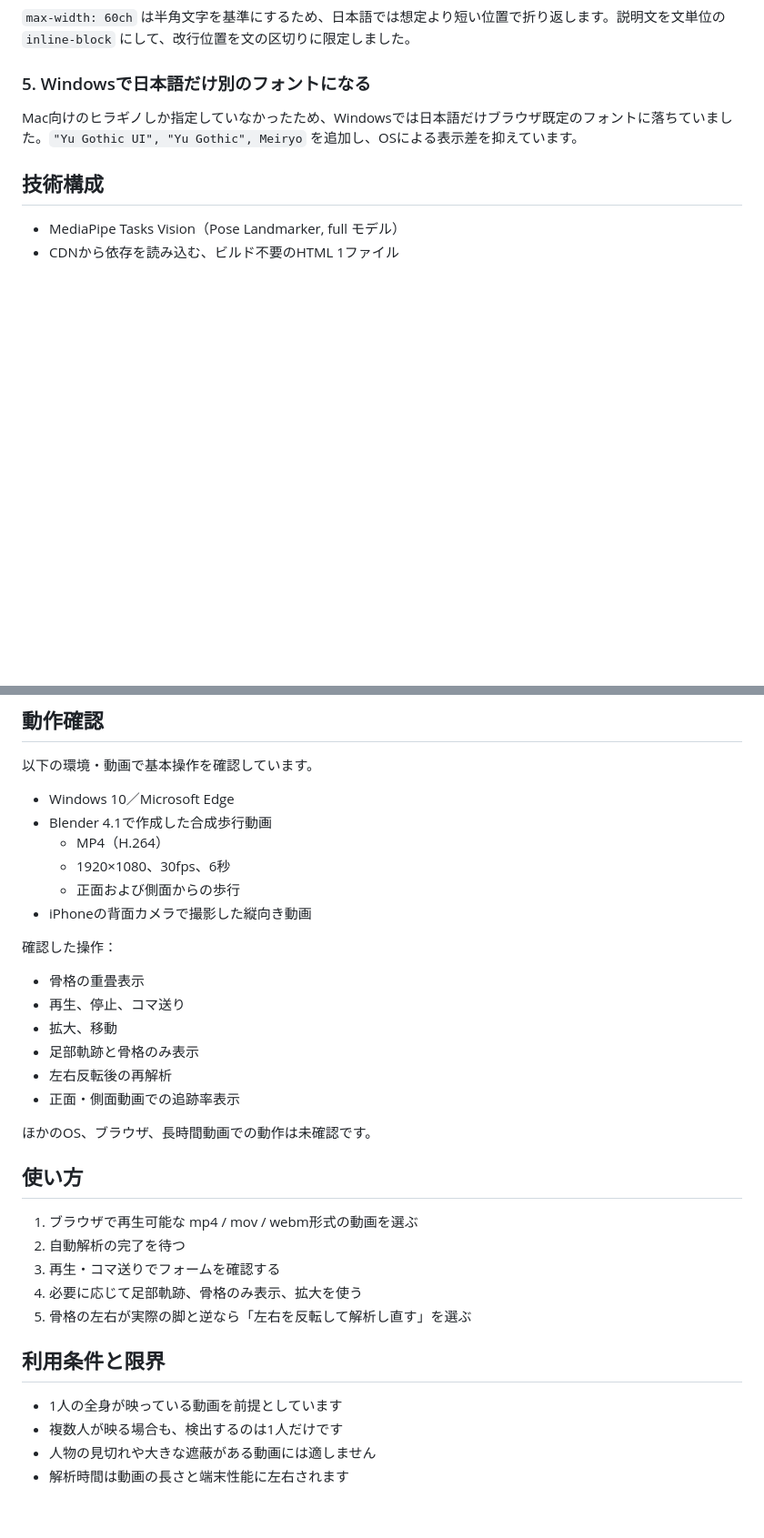
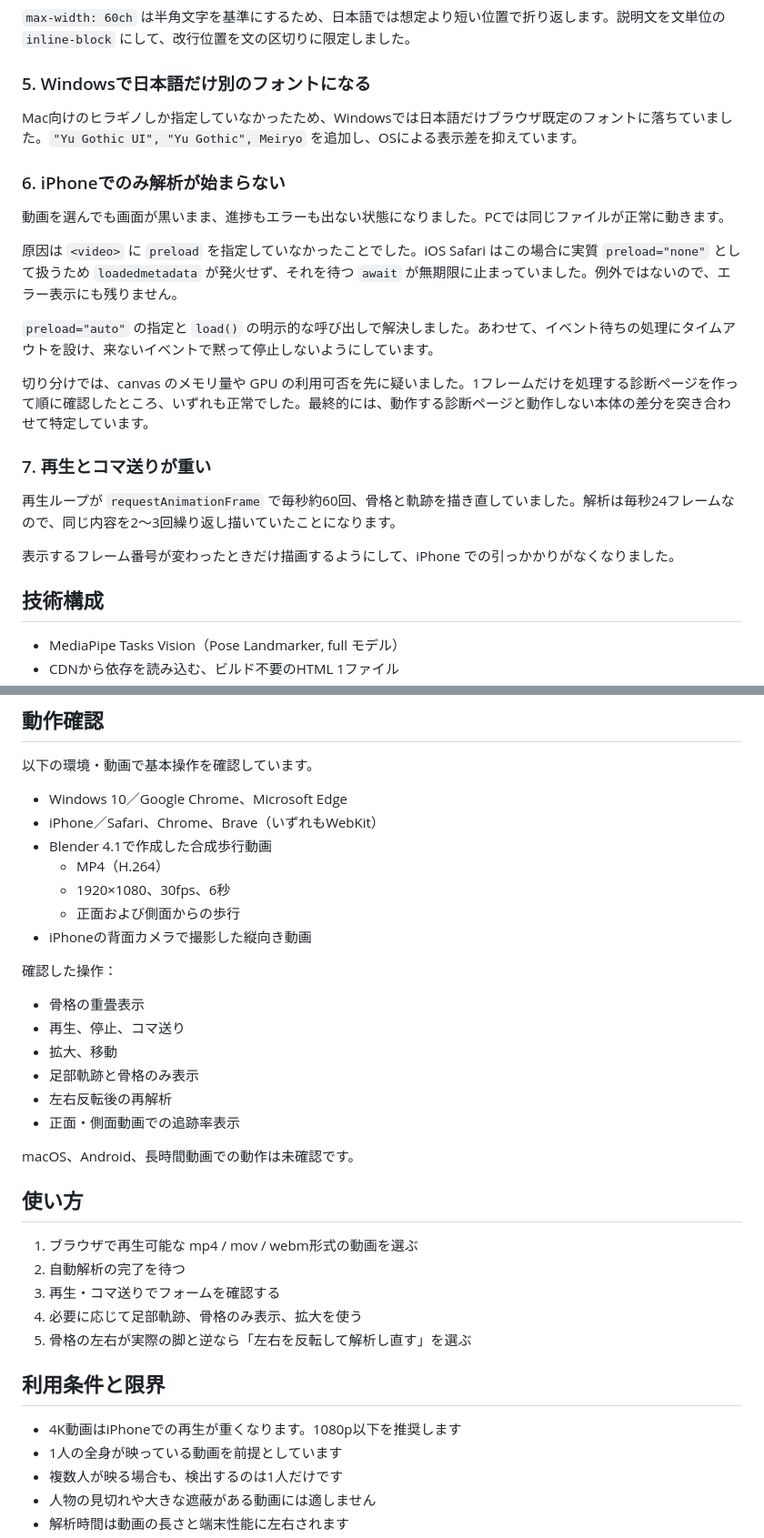
Before and after one commit to norio111/gait_viewer, a Markdown page: README.md, 2 parts joined by grey strips. Shown at 91% size. Drawn GitHub-style; blank space fills up the shorter version.

Commit message:
Update README with iPhone video issues and fixes
Added sections on iPhone video playback issues and performance improvements.

```diff
--- a/README.md
+++ b/README.md
@@ -71,6 +71,22 @@ iPhoneの縦動画（9:16）が画面高を超えたため、表示領域の高
 
 Mac向けのヒラギノしか指定していなかったため、Windowsでは日本語だけブラウザ既定のフォントに落ちていました。`"Yu Gothic UI", "Yu Gothic", Meiryo` を追加し、OSによる表示差を抑えています。
 
+### 6. iPhoneでのみ解析が始まらない
+
+動画を選んでも画面が黒いまま、進捗もエラーも出ない状態になりました。PCでは同じファイルが正常に動きます。
+
+原因は `<video>` に `preload` を指定していなかったことでした。iOS Safari はこの場合に実質 `preload="none"` として扱うため `loadedmetadata` が発火せず、それを待つ `await` が無期限に止まっていました。例外ではないので、エラー表示にも残りません。
+
+`preload="auto"` の指定と `load()` の明示的な呼び出しで解決しました。あわせて、イベント待ちの処理にタイムアウトを設け、来ないイベントで黙って停止しないようにしています。
+
+切り分けでは、canvas のメモリ量や GPU の利用可否を先に疑いました。1フレームだけを処理する診断ページを作って順に確認したところ、いずれも正常でした。最終的には、動作する診断ページと動作しない本体の差分を突き合わせて特定しています。
+
+### 7. 再生とコマ送りが重い
+
+再生ループが `requestAnimationFrame` で毎秒約60回、骨格と軌跡を描き直していました。解析は毎秒24フレームなので、同じ内容を2〜3回繰り返し描いていたことになります。
+
+表示するフレーム番号が変わったときだけ描画するようにして、iPhone での引っかかりがなくなりました。
+
 ## 技術構成
 
 - MediaPipe Tasks Vision（Pose Landmarker, full モデル）
@@ -85,12 +101,14 @@ Mac向けのヒラギノしか指定していなかったため、Windowsでは
 
 以下の環境・動画で基本操作を確認しています。
 
-- Windows 10／Microsoft Edge
+- Windows 10／Google Chrome、Microsoft Edge
+- iPhone／Safari、Chrome、Brave（いずれもWebKit）
 - Blender 4.1で作成した合成歩行動画
   - MP4（H.264）
   - 1920×1080、30fps、6秒
   - 正面および側面からの歩行
 - iPhoneの背面カメラで撮影した縦向き動画
+
 
 確認した操作：
 
@@ -101,7 +119,7 @@ Mac向けのヒラギノしか指定していなかったため、Windowsでは
 - 左右反転後の再解析
 - 正面・側面動画での追跡率表示
 
-ほかのOS、ブラウザ、長時間動画での動作は未確認です。
+macOS、Android、長時間動画での動作は未確認です。
 
 ## 使い方
 
@@ -113,6 +131,7 @@ Mac向けのヒラギノしか指定していなかったため、Windowsでは
 
 ## 利用条件と限界
 
+- 4K動画はiPhoneでの再生が重くなります。1080p以下を推奨します
 - 1人の全身が映っている動画を前提としています
 - 複数人が映る場合も、検出するのは1人だけです
 - 人物の見切れや大きな遮蔽がある動画には適しません
```
